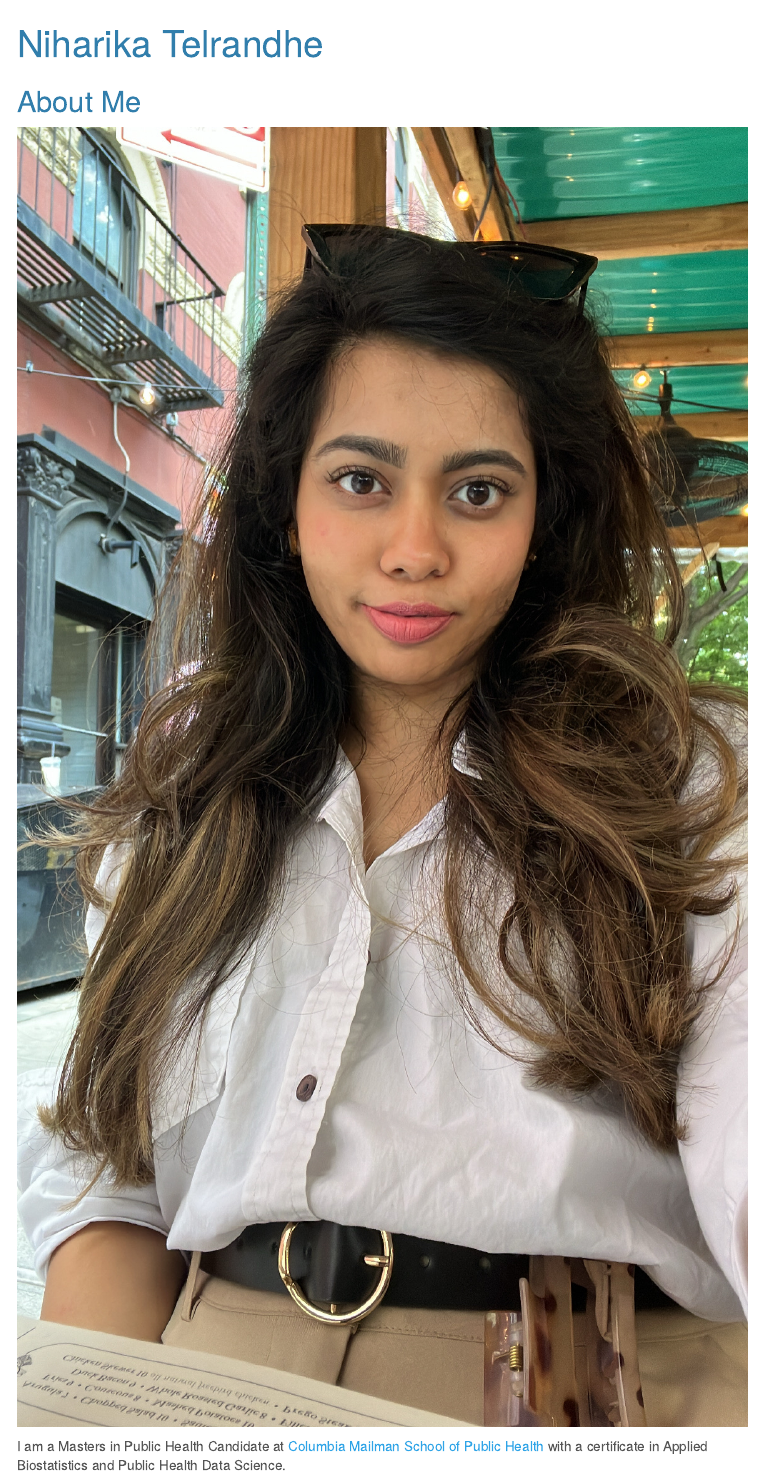
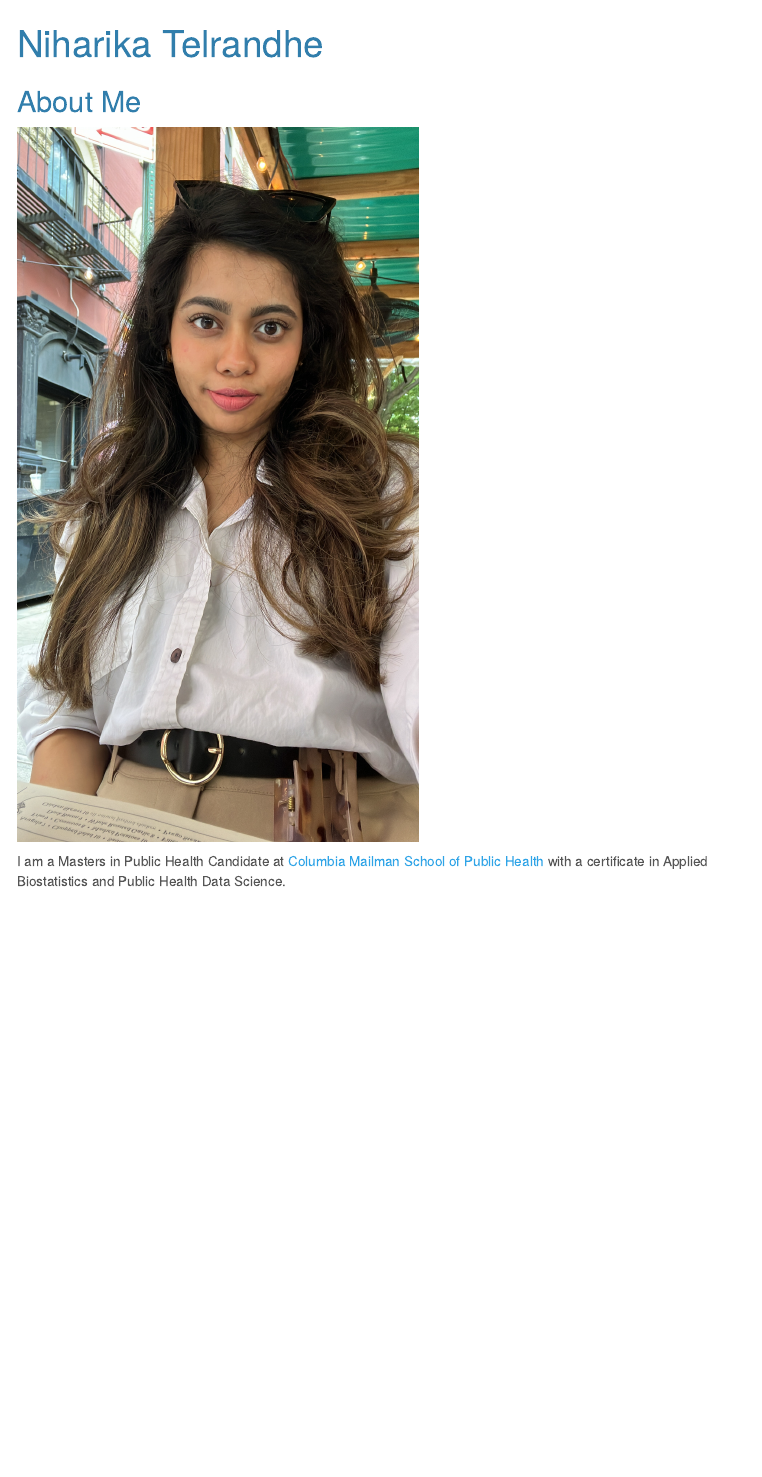
Before and after one commit to Niharikavt/Niharikavt.github.io, an R Markdown document (index.Rmd): the page in a window 1100 px wide, from its top. The pictures show the output file index.html that the author committed with the source, opened offline; menus at the side of the page are left out.

Commit message:
resized image

```diff
--- a/index.Rmd
+++ b/index.Rmd
@@ -8,7 +8,7 @@ output:
 ---
 ## About Me
 
-![](images/niharika.jpg)
+<img src="images/niharika.jpg" style="width:55%">
 
 I am a Masters in Public Health Candidate at [Columbia Mailman School of Public Health](https://www.publichealth.columbia.edu/) with a
 certificate in Applied Biostatistics and Public Health Data Science.
```
Also changed, not shown: index.html.
